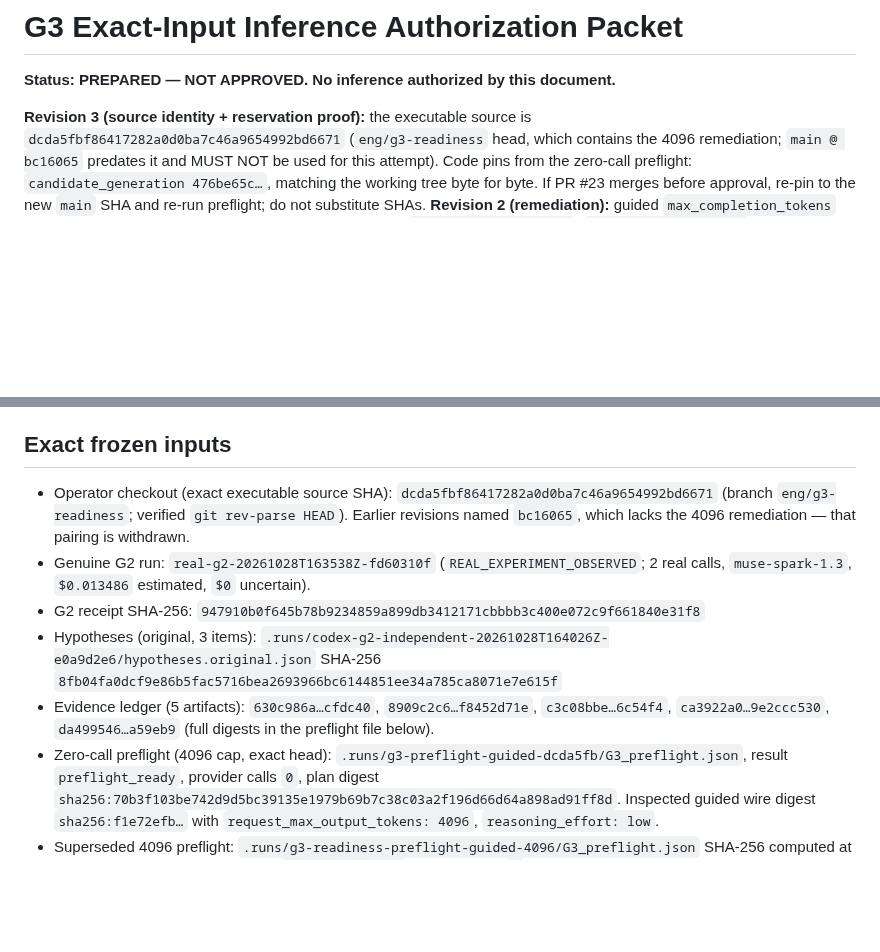
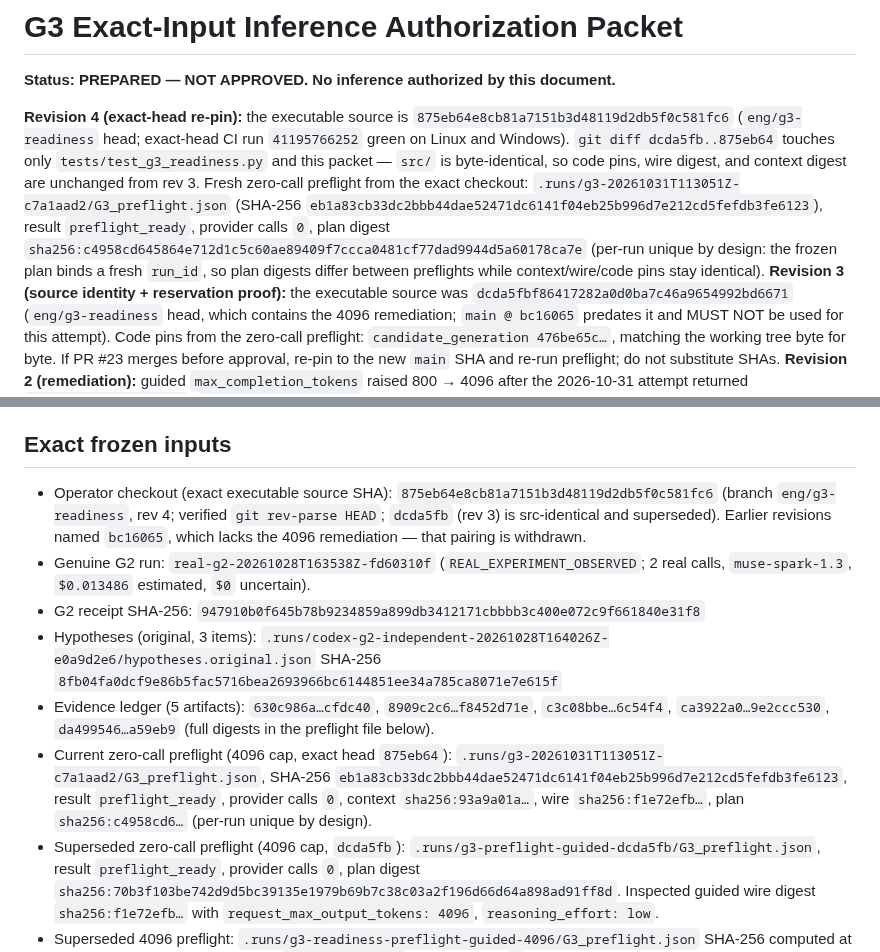
Before and after one commit to Ankit6149/second-source, a Markdown page: docs/G3_AUTHORIZATION_PACKET.md, 2 parts joined by grey strips. Drawn GitHub-style; blank space fills up the shorter version.

Commit message:
Packet rev 4: exact-head re-pin at 875eb64, fresh zero-call preflight (zero calls)

```diff
--- a/docs/G3_AUTHORIZATION_PACKET.md
+++ b/docs/G3_AUTHORIZATION_PACKET.md
@@ -2,7 +2,8 @@
 
 **Status: PREPARED — NOT APPROVED. No inference authorized by this document.**
 
-**Revision 3 (source identity + reservation proof):** the executable source is
+**Revision 4 (exact-head re-pin):** the executable source is `875eb64e8cb81a7151b3d48119d2db5f0c581fc6` (`eng/g3-readiness` head; exact-head CI run `41195766252` green on Linux and Windows). `git diff dcda5fb..875eb64` touches only `tests/test_g3_readiness.py` and this packet — `src/` is byte-identical, so code pins, wire digest, and context digest are unchanged from rev 3. Fresh zero-call preflight from the exact checkout: `.runs/g3-20261031T113051Z-c7a1aad2/G3_preflight.json` (SHA-256 `eb1a83cb33dc2bbb44dae52471dc6141f04eb25b996d7e212cd5fefdb3fe6123`), result `preflight_ready`, provider calls `0`, plan digest `sha256:c4958cd645864e712d1c5c60ae89409f7ccca0481cf77dad9944d5a60178ca7e` (per-run unique by design: the frozen plan binds a fresh `run_id`, so plan digests differ between preflights while context/wire/code pins stay identical).
+**Revision 3 (source identity + reservation proof):** the executable source was
 `dcda5fbf86417282a0d0ba7c46a9654992bd6671` (`eng/g3-readiness` head, which
 contains the 4096 remediation; `main @ bc16065` predates it and MUST NOT be
 used for this attempt). Code pins from the zero-call preflight:
@@ -54,8 +55,8 @@ pinned digests. Historical authorizations are consumed and are not reused.
 ## Exact frozen inputs
 
 - Operator checkout (exact executable source SHA):
-  `dcda5fbf86417282a0d0ba7c46a9654992bd6671` (branch `eng/g3-readiness`;
-  verified `git rev-parse HEAD`). Earlier revisions named `bc16065`, which
+  `875eb64e8cb81a7151b3d48119d2db5f0c581fc6` (branch `eng/g3-readiness`, rev 4;
+  verified `git rev-parse HEAD`; `dcda5fb` (rev 3) is src-identical and superseded). Earlier revisions named `bc16065`, which
   lacks the 4096 remediation — that pairing is withdrawn.
 - Genuine G2 run: `real-g2-20261028T163538Z-fd60310f` (`REAL_EXPERIMENT_OBSERVED`;
   2 real calls, `muse-spark-1.3`, `$0.013486` estimated, `$0` uncertain).
@@ -66,7 +67,8 @@ pinned digests. Historical authorizations are consumed and are not reused.
 - Evidence ledger (5 artifacts): `630c986a…cfdc40`, `8909c2c6…f8452d71e`,
   `c3c08bbe…6c54f4`, `ca3922a0…9e2ccc530`, `da499546…a59eb9` (full digests in
   the preflight file below).
-- Zero-call preflight (4096 cap, exact head): `.runs/g3-preflight-guided-dcda5fb/G3_preflight.json`,
+- Current zero-call preflight (4096 cap, exact head `875eb64`): `.runs/g3-20261031T113051Z-c7a1aad2/G3_preflight.json`, SHA-256 `eb1a83cb33dc2bbb44dae52471dc6141f04eb25b996d7e212cd5fefdb3fe6123`, result `preflight_ready`, provider calls `0`, context `sha256:93a9a01a…`, wire `sha256:f1e72efb…`, plan `sha256:c4958cd6…` (per-run unique by design).
+- Superseded zero-call preflight (4096 cap, `dcda5fb`): `.runs/g3-preflight-guided-dcda5fb/G3_preflight.json`,
   result `preflight_ready`, provider calls `0`, plan digest
   `sha256:70b3f103be742d9d5bc39135e1979b69b7c38c03a2f196d66d64a898ad91ff8d`.
   Inspected guided wire digest `sha256:f1e72efb…` with
```
